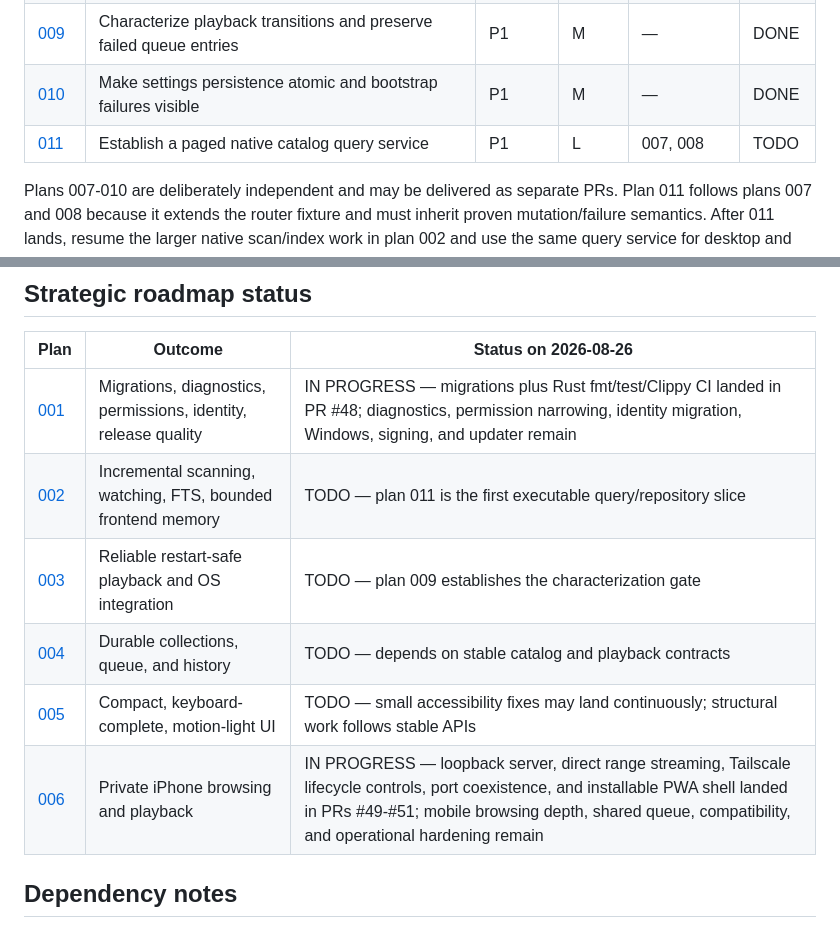
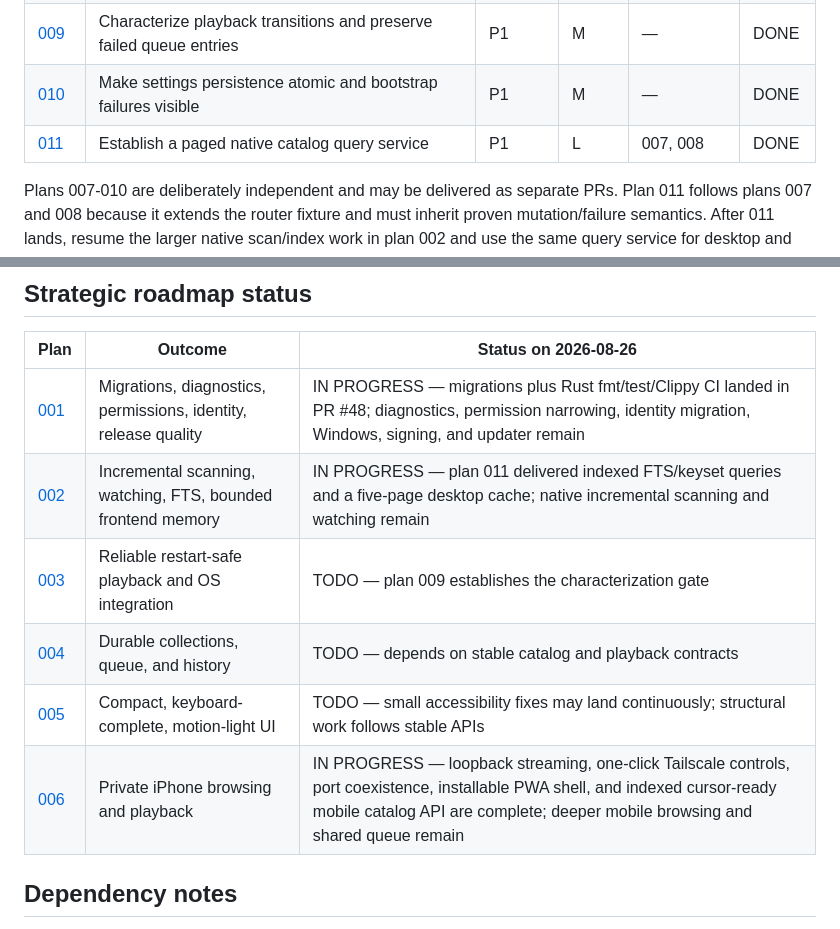
Before and after one commit to christiananagnostou/jukebox, a Markdown page: plans/README.md, 2 parts joined by grey strips. Rendered like a GitHub page.

Commit message:
Record paged catalog completion

```diff
--- a/plans/README.md
+++ b/plans/README.md
@@ -12,7 +12,7 @@ The product direction remains local-first: a fast native catalog, dependable pla
 | [008](008-library-mutation-safety.md)              | Make library cleanup and chunked mutations failure-safe             | P1       | M      | —          | DONE   |
 | [009](009-playback-transition-characterization.md) | Characterize playback transitions and preserve failed queue entries | P1       | M      | —          | DONE   |
 | [010](010-settings-and-bootstrap-durability.md)    | Make settings persistence atomic and bootstrap failures visible     | P1       | M      | —          | DONE   |
-| [011](011-native-catalog-query-foundation.md)      | Establish a paged native catalog query service                      | P1       | L      | 007, 008   | TODO   |
+| [011](011-native-catalog-query-foundation.md)      | Establish a paged native catalog query service                      | P1       | L      | 007, 008   | DONE   |
 
 Plans 007-010 are deliberately independent and may be delivered as separate PRs. Plan 011 follows plans 007 and 008 because it extends the router fixture and must inherit proven mutation/failure semantics. After 011 lands, resume the larger native scan/index work in plan 002 and use the same query service for desktop and iPhone browsing.
 
@@ -21,11 +21,11 @@ Plans 007-010 are deliberately independent and may be delivered as separate PRs.
 | Plan                                              | Outcome                                                         | Status on 2026-08-26                                                                                                                                                                                                                         |
 | ------------------------------------------------- | --------------------------------------------------------------- | -------------------------------------------------------------------------------------------------------------------------------------------------------------------------------------------------------------------------------------------- |
 | [001](001-quality-security-release-foundation.md) | Migrations, diagnostics, permissions, identity, release quality | IN PROGRESS — migrations plus Rust fmt/test/Clippy CI landed in PR #48; diagnostics, permission narrowing, identity migration, Windows, signing, and updater remain                                                                          |
-| [002](002-native-library-index.md)                | Incremental scanning, watching, FTS, bounded frontend memory    | TODO — plan 011 is the first executable query/repository slice                                                                                                                                                                               |
+| [002](002-native-library-index.md)                | Incremental scanning, watching, FTS, bounded frontend memory    | IN PROGRESS — plan 011 delivered indexed FTS/keyset queries and a five-page desktop cache; native incremental scanning and watching remain                                                                                                  |
 | [003](003-playback-engine-and-os-integration.md)  | Reliable restart-safe playback and OS integration               | TODO — plan 009 establishes the characterization gate                                                                                                                                                                                        |
 | [004](004-playlists-queue-and-history.md)         | Durable collections, queue, and history                         | TODO — depends on stable catalog and playback contracts                                                                                                                                                                                      |
 | [005](005-fast-accessible-interface.md)           | Compact, keyboard-complete, motion-light UI                     | TODO — small accessibility fixes may land continuously; structural work follows stable APIs                                                                                                                                                  |
-| [006](006-private-remote-listening.md)            | Private iPhone browsing and playback                            | IN PROGRESS — loopback server, direct range streaming, Tailscale lifecycle controls, port coexistence, and installable PWA shell landed in PRs #49-#51; mobile browsing depth, shared queue, compatibility, and operational hardening remain |
+| [006](006-private-remote-listening.md)            | Private iPhone browsing and playback                            | IN PROGRESS — loopback streaming, one-click Tailscale controls, port coexistence, installable PWA shell, and indexed cursor-ready mobile catalog API are complete; deeper mobile browsing and shared queue remain                            |
 
 ## Dependency notes
 
```
Also changed, not shown: plans/011-native-catalog-query-foundation.md (+16 -7 lines).
